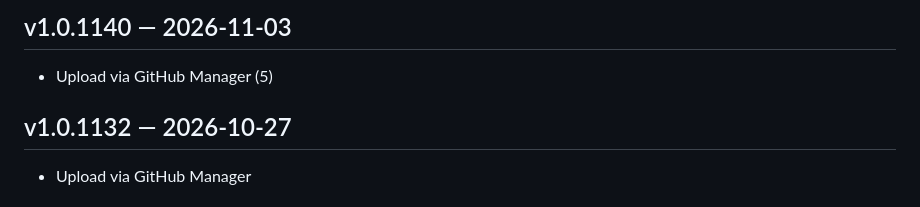
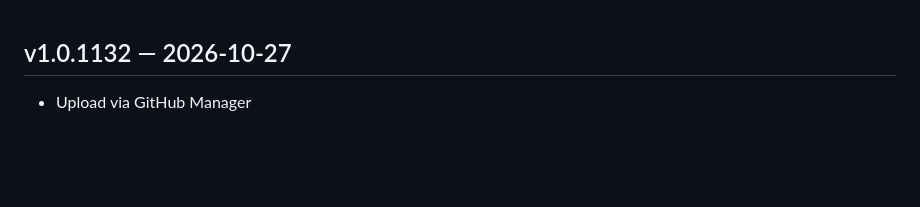
Before and after one commit to slman14422003-create/Shop-app, a Markdown page: CHANGELOG.md, the part around the change. GitHub-like rendering; blank space fills up the shorter version.

Commit message:
Upload via GitHub Manager (1)

```diff
--- a/CHANGELOG.md
+++ b/CHANGELOG.md
@@ -1,6 +1,3 @@
-## v1.0.1140 — 2026-11-03
-- Upload via GitHub Manager (5)
-
 ## v1.0.1132 — 2026-10-27
 - Upload via GitHub Manager
 
```
